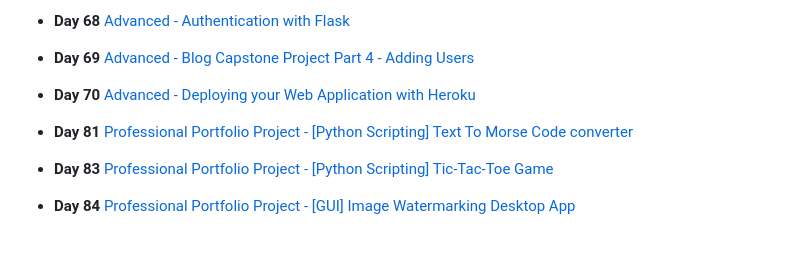
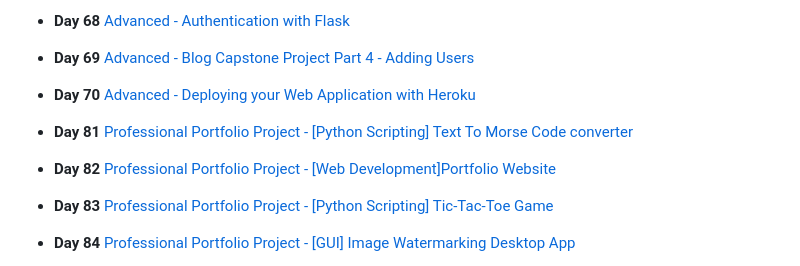
Before and after one commit to Kingsolomon445/100-Days-of-Code-Python, a Markdown page: README.md, the part around the change. GitHub-like rendering; blank space fills up the shorter version.

```diff
--- a/README.md
+++ b/README.md
@@ -150,6 +150,8 @@ Still in progress.........
 
 * **Day 81** [Professional Portfolio Project - [Python Scripting] Text To Morse Code converter](https://github.com/Kingsolomon445/some-python-projects/tree/main/text_morse-code)
 
+* **Day 82** [Professional Portfolio Project - [Web Development]Portfolio Website](https://www.oluwaseyi-fadahunsi.online)
+
 * **Day 83** [Professional Portfolio Project - [Python Scripting] Tic-Tac-Toe Game](https://github.com/Kingsolomon445/100-Days-of-Code-Python/tree/main/tic_tac_toe)
 
 * **Day 84** [Professional Portfolio Project - [GUI] Image Watermarking Desktop App](https://github.com/Kingsolomon445/100-Days-of-Code-Python/tree/main/image_watermark)
```
